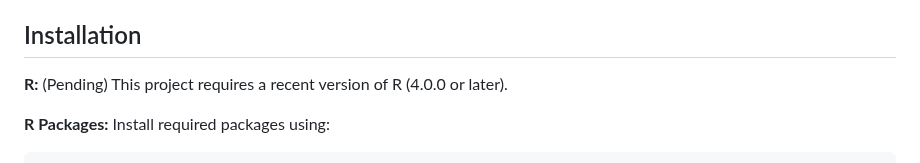
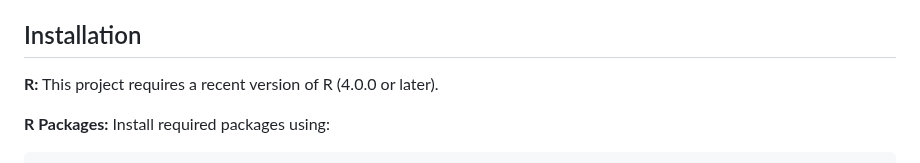
Before and after one commit to bcgov/bcstats-govt-service-locations, a Markdown page: README.md, the part around the change. GitHub-like rendering.

Commit message:
minor edits to README

```diff
--- a/README.md
+++ b/README.md
@@ -12,8 +12,7 @@ Accessing project files and data requires the [`safepaths`](https://github.com/b
 
 ## Installation
 
-**R:** (Pending)
-This project requires a recent version of R (4.0.0 or later).
+**R:** This project requires a recent version of R (4.0.0 or later).
 
 **R Packages:** Install required packages using:
 
```
